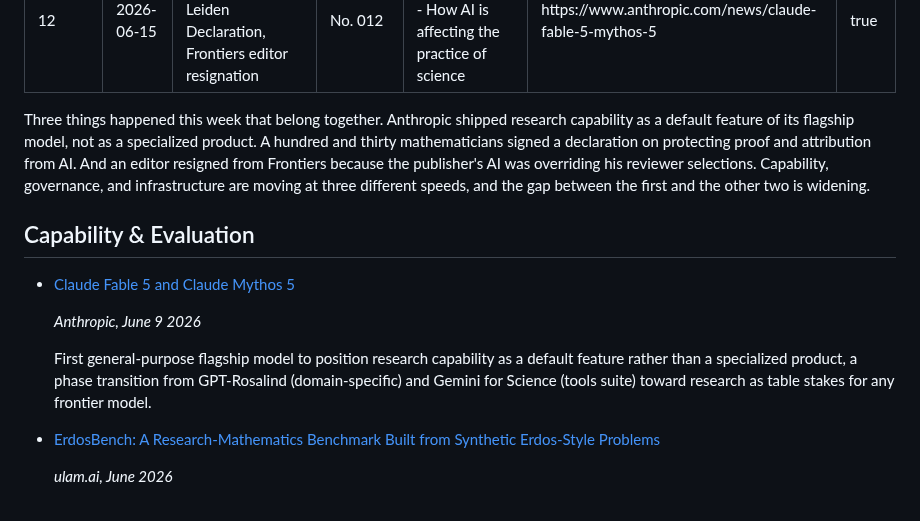
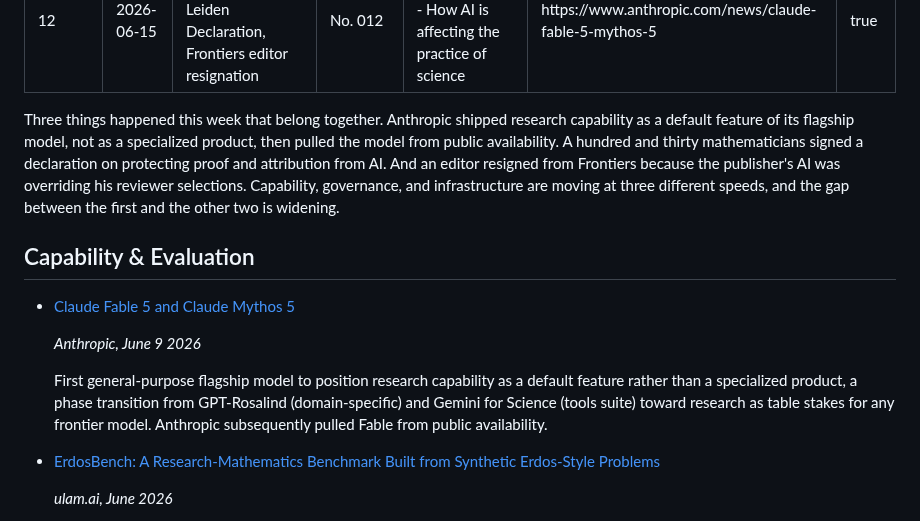
Before and after one commit to aris-pub/hallway, a Markdown page: src/no/012.md, the part around the change. Drawn GitHub-style.

Commit message:
Edition 012: add Fable pullback to synthesis and lead
Anthropic pulled Fable 5 from public availability after launch.
Synthesis paragraph: "then pulled the model from public availability."
Lead item: "Anthropic subsequently pulled Fable from public availability."

Co-Authored-By: Claude Opus 4.7 <noreply@anthropic.com>

```diff
--- a/src/no/012.md
+++ b/src/no/012.md
@@ -8,7 +8,7 @@ lead: https://www.anthropic.com/news/claude-fable-5-mythos-5
 draft: true
 ---
 
-Three things happened this week that belong together. Anthropic shipped research capability as a default feature of its flagship model, not as a specialized product. A hundred and thirty mathematicians signed a declaration on protecting proof and attribution from AI. And an editor resigned from Frontiers because the publisher's AI was overriding his reviewer selections. Capability, governance, and infrastructure are moving at three different speeds, and the gap between the first and the other two is widening.
+Three things happened this week that belong together. Anthropic shipped research capability as a default feature of its flagship model, not as a specialized product, then pulled the model from public availability. A hundred and thirty mathematicians signed a declaration on protecting proof and attribution from AI. And an editor resigned from Frontiers because the publisher's AI was overriding his reviewer selections. Capability, governance, and infrastructure are moving at three different speeds, and the gap between the first and the other two is widening.
 
 ## Capability & Evaluation
 
@@ -16,7 +16,7 @@ Three things happened this week that belong together. Anthropic shipped research
 
   *Anthropic, June 9 2026*
 
-  First general-purpose flagship model to position research capability as a default feature rather than a specialized product, a phase transition from GPT-Rosalind (domain-specific) and Gemini for Science (tools suite) toward research as table stakes for any frontier model.
+  First general-purpose flagship model to position research capability as a default feature rather than a specialized product, a phase transition from GPT-Rosalind (domain-specific) and Gemini for Science (tools suite) toward research as table stakes for any frontier model. Anthropic subsequently pulled Fable from public availability.
 
 - [ErdosBench: A Research-Mathematics Benchmark Built from Synthetic Erdos-Style Problems](https://ulam.ai/research/ErdosBench.pdf)
 
```
